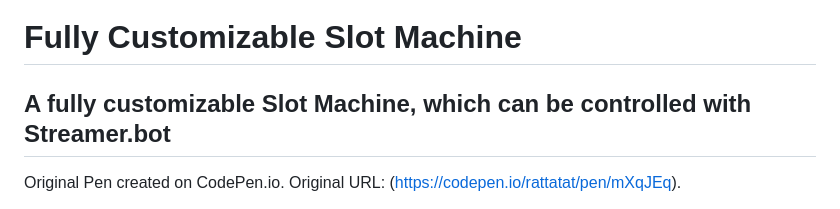
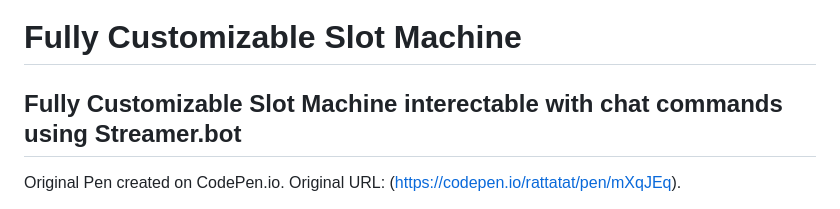
Before and after one commit to Marcifer/SlotMachine-for-Streamers, a Markdown page: README.md, the part around the change. Rendered like a GitHub page.

Commit message:
Formatting ReadMe

```diff
--- a/README.md
+++ b/README.md
@@ -1,7 +1,7 @@
 # Fully Customizable Slot Machine
 
 
-## A fully customizable Slot Machine, which can be controlled with Streamer.bot
+## Fully Customizable Slot Machine interectable with chat commands using Streamer.bot
 
 Original Pen created on CodePen.io. Original URL: (https://codepen.io/rattatat/pen/mXqJEq).
 
```
